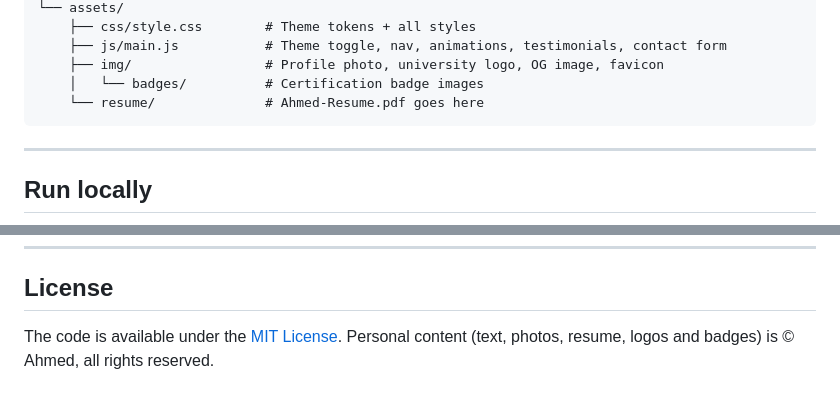
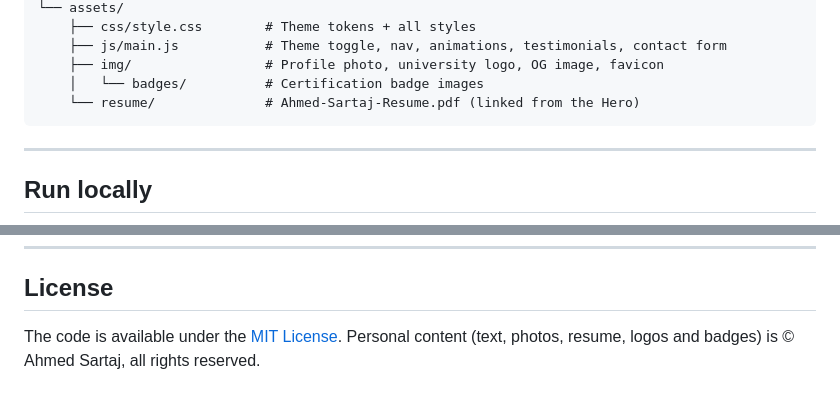
Before and after one commit to MalcomX21/itsmeahmed.info, a Markdown page: README.md, 2 parts joined by grey strips. Drawn GitHub-style.

````diff
--- a/README.md
+++ b/README.md
@@ -66,7 +66,7 @@ A fast, accessible, single-page portfolio built with plain HTML, CSS and JavaScr
     ├── js/main.js           # Theme toggle, nav, animations, testimonials, contact form
     ├── img/                 # Profile photo, university logo, OG image, favicon
     │   └── badges/          # Certification badge images
-    └── resume/              # Ahmed-Resume.pdf goes here
+    └── resume/              # Ahmed-Sartaj-Resume.pdf (linked from the Hero)
 ```
 
 ---
@@ -214,4 +216,4 @@ When you make a significant update, change the `<lastmod>` date in `sitemap.xml`
 
 ## License
 
-The code is available under the [MIT License](LICENSE). Personal content (text, photos, resume, logos and badges) is © Ahmed, all rights reserved.
+The code is available under the [MIT License](LICENSE). Personal content (text, photos, resume, logos and badges) is © Ahmed Sartaj, all rights reserved.
````
Also changed, not shown: other parts of README.md (+7 -5 lines), assets/resume/README.md (deleted, +0 -1 lines), assets/img/og-image.png, 5 other files.
